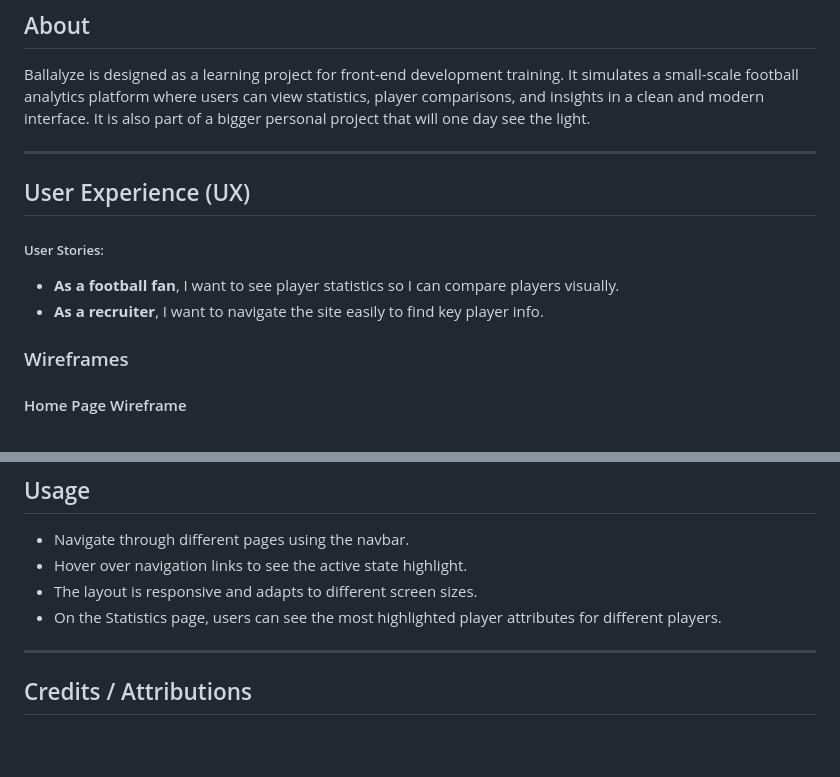
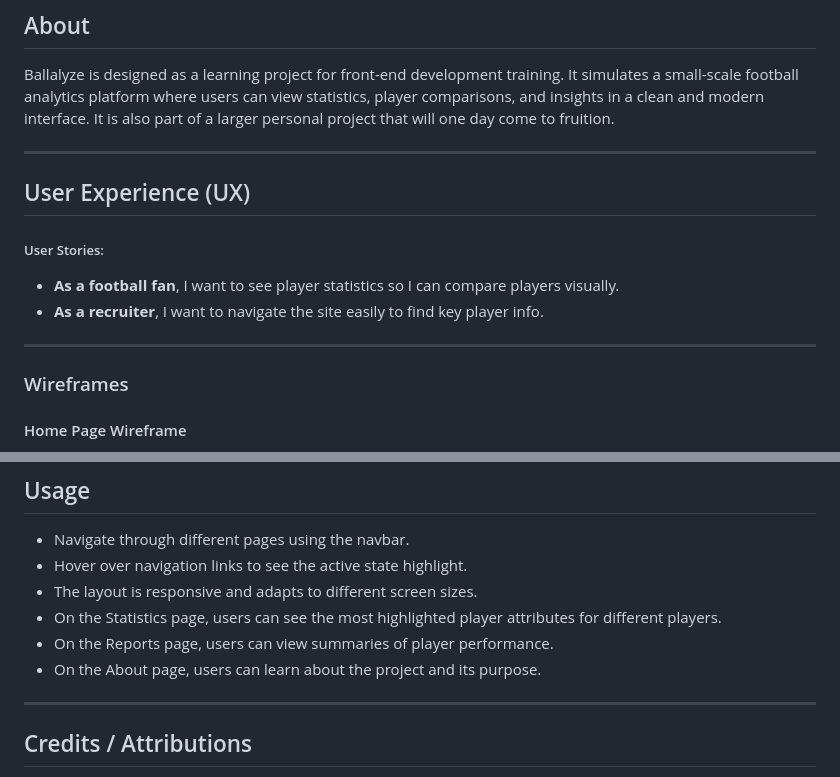
Before and after one commit to Tarik-Box/PP1-Idea-0, a Markdown page: README.md, 2 parts joined by grey strips. GitHub-like rendering; blank space fills up the shorter version.

Commit message:
README improvements: update Usage, fix Report wireframe link, refine About wording

```diff
--- a/README.md
+++ b/README.md
@@ -54,7 +54,7 @@ The goal of this project is to practice semantic HTML structure, accessibility f
 
 Ballalyze is designed as a learning project for front-end development training.
 It simulates a small-scale football analytics platform where users can view statistics, player comparisons, and insights in a clean and modern interface.
-It is also part of a bigger personal project that will one day see the light.
+It is also part of a larger personal project that will one day come to fruition.
 
 ---
 
@@ -64,6 +64,8 @@ It is also part of a bigger personal project that will one day see the light.
 
 - **As a football fan**, I want to see player statistics so I can compare players visually.
 - **As a recruiter**, I want to navigate the site easily to find key player info.
+
+---
 
 ### Wireframes
 
@@ -130,6 +130,8 @@ Open `index.html` in your browser to view the project locally.
 * Hover over navigation links to see the active state highlight.
 * The layout is responsive and adapts to different screen sizes.
 * On the Statistics page, users can see the most highlighted player attributes for different players.
+* On the Reports page, users can view summaries of player performance.
+* On the About page, users can learn about the project and its purpose.
 
 ---
 
```
Also changed, not shown: other parts of README.md (+0 -2 lines).
